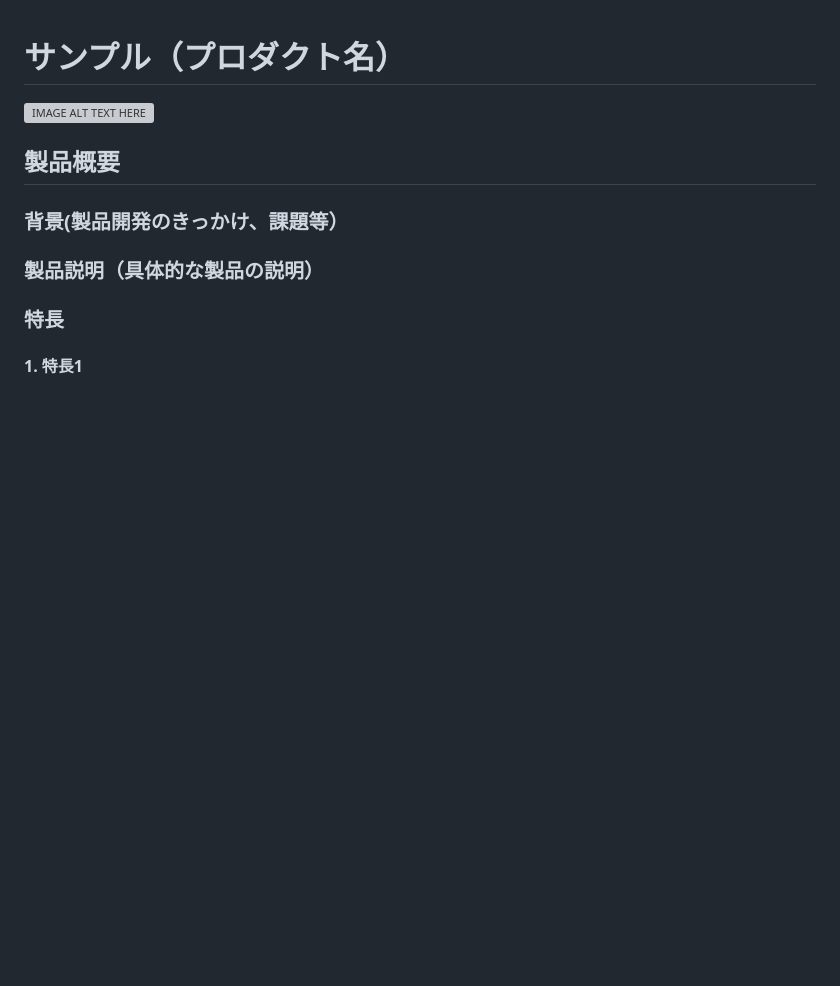
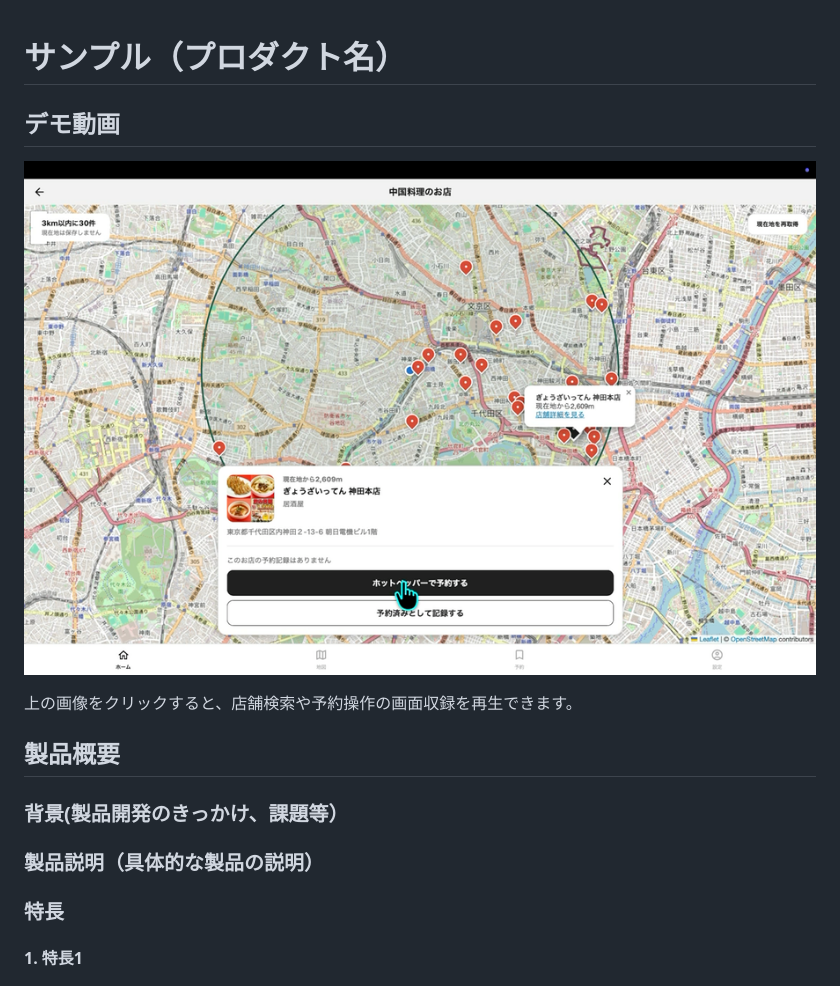
Before and after one commit to jphacks/tka_2618, a Markdown page: README.md, the part around the change. GitHub-like rendering; pictures changed too: docs/assets/app-demo-preview.png (added); blank space fills up the shorter version; grey boxes are pictures that could not be loaded.

Commit message:
Add app demo video to README

```diff
--- a/README.md
+++ b/README.md
@@ -1,6 +1,10 @@
 # サンプル（プロダクト名）
 
-[![IMAGE ALT TEXT HERE](https://jphacks.com/wp-content/uploads/2026/07/IMG_5316.png)](https://www.youtube.com/watch?v=piaNsc6ilBI)
+## デモ動画
+
+[![店舗検索から予約へ進むアプリのデモ動画](docs/assets/app-demo-preview.png)](docs/assets/app-demo.mp4)
+
+上の画像をクリックすると、店舗検索や予約操作の画面収録を再生できます。
 
 ## 製品概要
 ### 背景(製品開発のきっかけ、課題等）
```
Also changed, not shown: docs/structure.md (+1 -0 lines), 1 other file.
